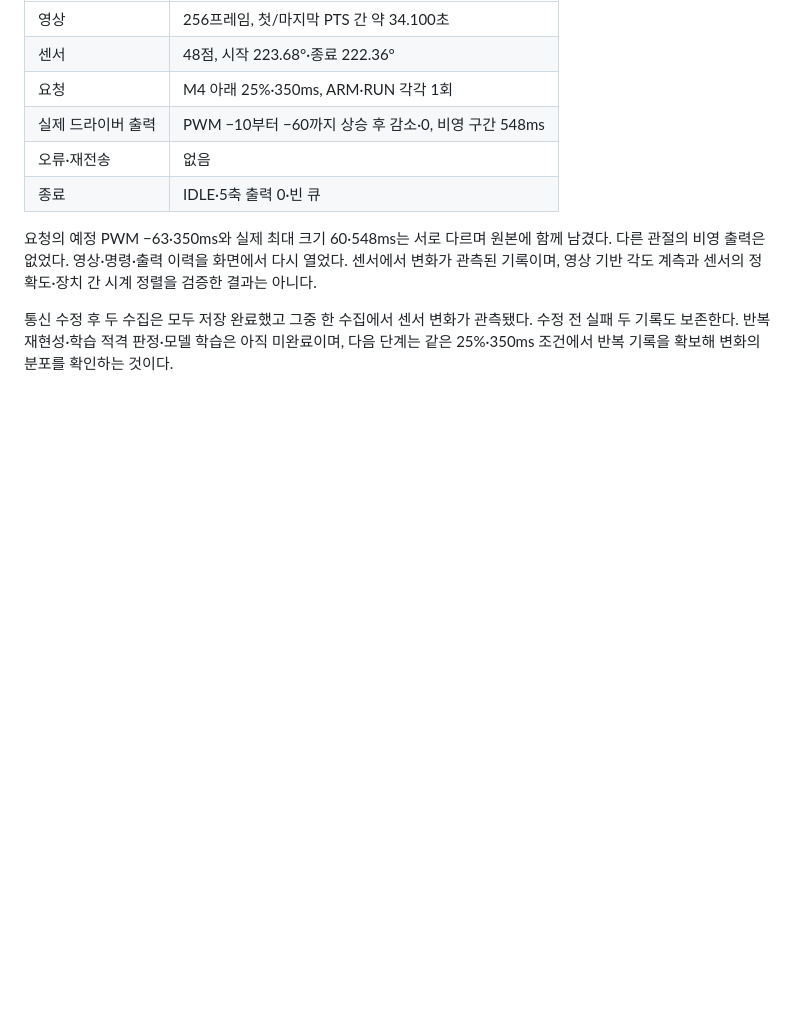
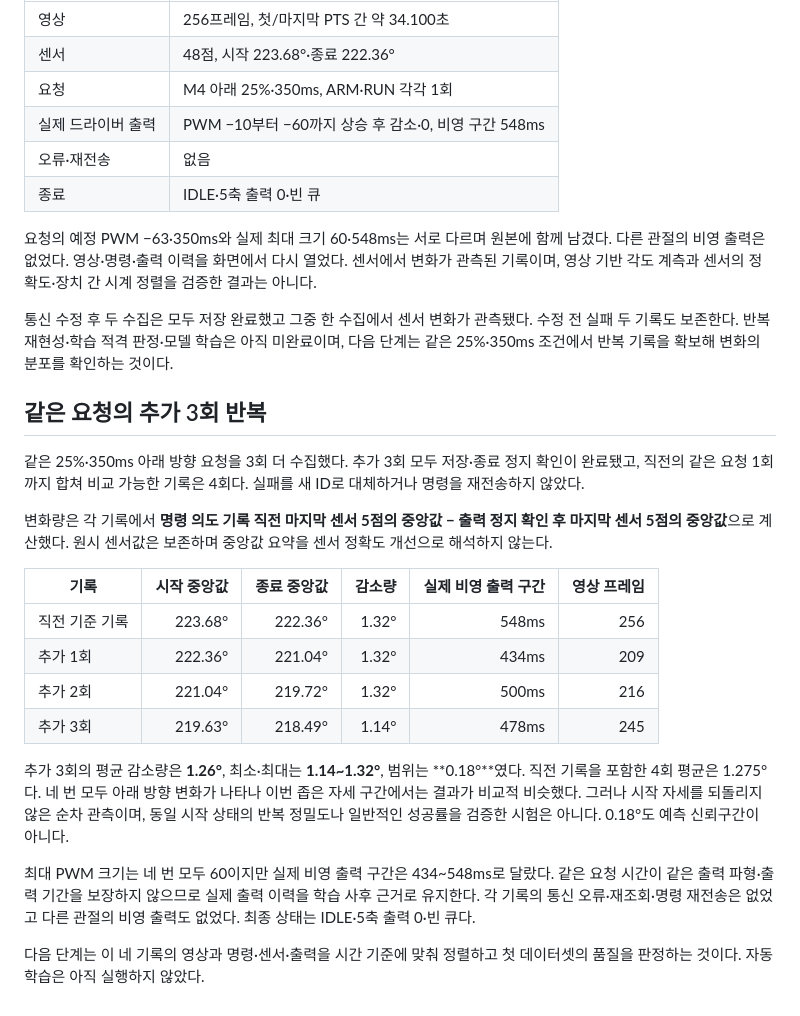
Before and after one commit to ParkJsoo/motionbrain, a Markdown page: docs/manual-data-collection.md, the part around the change. Rendered like a GitHub page; blank space fills up the shorter version.

Commit message:
문서: 같은 M4 명령의 추가 3회 반복 결과 기록

```diff
--- a/docs/manual-data-collection.md
+++ b/docs/manual-data-collection.md
@@ -122,3 +122,22 @@ python3 -m unittest tests.test_manual_collection tests.test_manual_collection_se
 요청의 예정 PWM −63·350ms와 실제 최대 크기 60·548ms는 서로 다르며 원본에 함께 남겼다. 다른 관절의 비영 출력은 없었다. 영상·명령·출력 이력을 화면에서 다시 열었다. 센서에서 변화가 관측된 기록이며, 영상 기반 각도 계측과 센서의 정확도·장치 간 시계 정렬을 검증한 결과는 아니다.
 
 통신 수정 후 두 수집은 모두 저장 완료했고 그중 한 수집에서 센서 변화가 관측됐다. 수정 전 실패 두 기록도 보존한다. 반복 재현성·학습 적격 판정·모델 학습은 아직 미완료이며, 다음 단계는 같은 25%·350ms 조건에서 반복 기록을 확보해 변화의 분포를 확인하는 것이다.
+
+## 같은 요청의 추가 3회 반복
+
+같은 25%·350ms 아래 방향 요청을 3회 더 수집했다. 추가 3회 모두 저장·종료 정지 확인이 완료됐고, 직전의 같은 요청 1회까지 합쳐 비교 가능한 기록은 4회다. 실패를 새 ID로 대체하거나 명령을 재전송하지 않았다.
+
+변화량은 각 기록에서 **명령 의도 기록 직전 마지막 센서 5점의 중앙값 − 출력 정지 확인 후 마지막 센서 5점의 중앙값**으로 계산했다. 원시 센서값은 보존하며 중앙값 요약을 센서 정확도 개선으로 해석하지 않는다.
+
+| 기록 | 시작 중앙값 | 종료 중앙값 | 감소량 | 실제 비영 출력 구간 | 영상 프레임 |
+| --- | ---: | ---: | ---: | ---: | ---: |
+| 직전 기준 기록 | 223.68° | 222.36° | 1.32° | 548ms | 256 |
+| 추가 1회 | 222.36° | 221.04° | 1.32° | 434ms | 209 |
+| 추가 2회 | 221.04° | 219.72° | 1.32° | 500ms | 216 |
+| 추가 3회 | 219.63° | 218.49° | 1.14° | 478ms | 245 |
+
+추가 3회의 평균 감소량은 **1.26°**, 최소·최대는 **1.14~1.32°**, 범위는 **0.18°**였다. 직전 기록을 포함한 4회 평균은 1.275°다. 네 번 모두 아래 방향 변화가 나타나 이번 좁은 자세 구간에서는 결과가 비교적 비슷했다. 그러나 시작 자세를 되돌리지 않은 순차 관측이며, 동일 시작 상태의 반복 정밀도나 일반적인 성공률을 검증한 시험은 아니다. 0.18°도 예측 신뢰구간이 아니다.
+
+최대 PWM 크기는 네 번 모두 60이지만 실제 비영 출력 구간은 434~548ms로 달랐다. 같은 요청 시간이 같은 출력 파형·출력 기간을 보장하지 않으므로 실제 출력 이력을 학습 사후 근거로 유지한다. 각 기록의 통신 오류·재조회·명령 재전송은 없었고 다른 관절의 비영 출력도 없었다. 최종 상태는 IDLE·5축 출력 0·빈 큐다.
+
+다음 단계는 이 네 기록의 영상과 명령·센서·출력을 시간 기준에 맞춰 정렬하고 첫 데이터셋의 품질을 판정하는 것이다. 자동 학습은 아직 실행하지 않았다.
```
Also changed, not shown: OPERATIONS.en.md (+1 -1 lines), OPERATIONS.md (+1 -1 lines).
